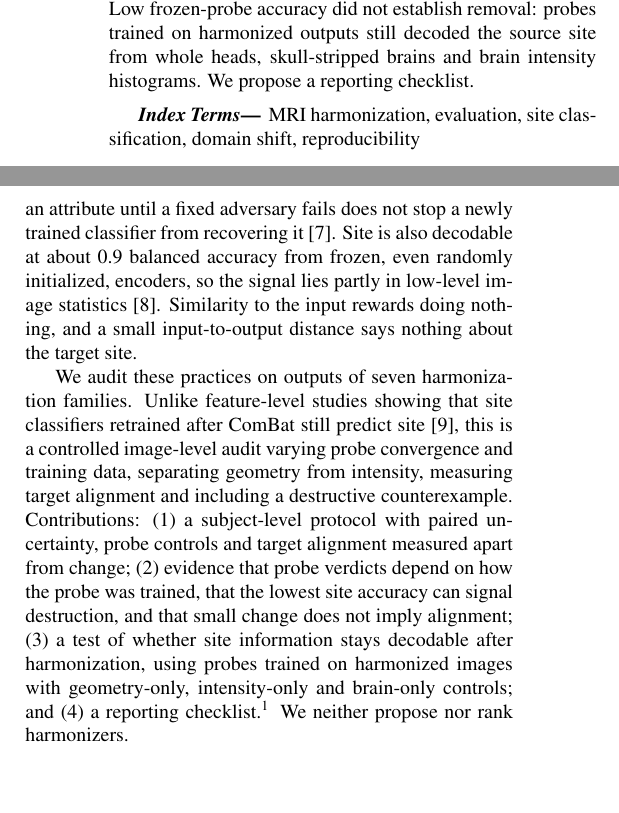
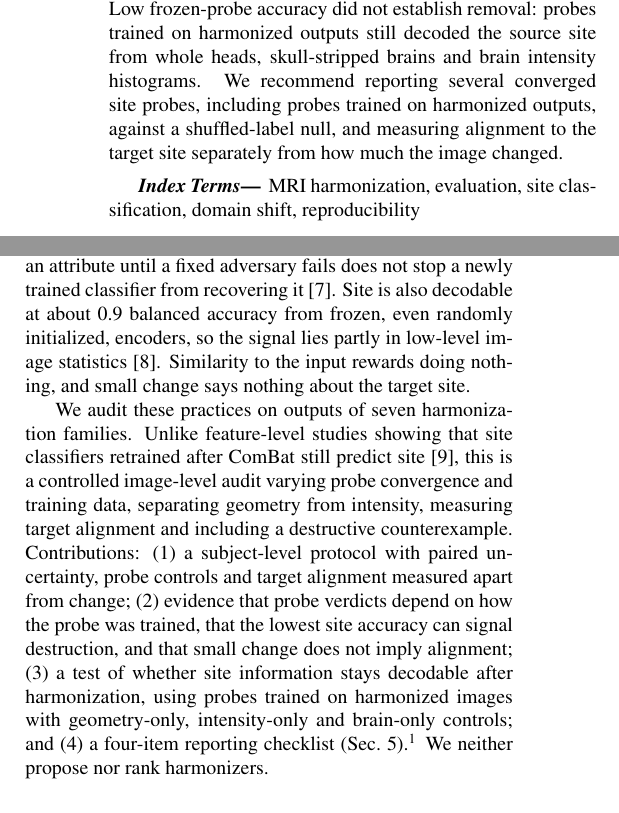
Before and after one commit to muqsitamir/HarmonIt, a LaTeX paper (paper/isbi2027/main.tex): two parts of the columns of page 1 of 4, joined at a grey line, cut so that both start at the same text, the shorter picture padded with empty space. Compiled offline with pdfLaTeX.

Commit message:
State the reporting recommendations in the ISBI abstract
The abstract now ends with what evaluations should report instead of
announcing a checklist, and contribution (4) points to the checklist in
Section 5. The VPU Lab GPU acknowledgment is removed, and two sentences
in the introduction and protocol are tightened to keep four pages.

```diff
--- a/paper/isbi2027/main.tex
+++ b/paper/isbi2027/main.tex
@@ -32,7 +32,7 @@ $^{2}$ University of Bordeaux, France}
 \maketitle
 
 \begin{abstract}
-Image-level MRI harmonization is often scored by how poorly a frozen site classifier recognizes the acquisition site of harmonized images. We audit this practice on raw ABIDE~I T1-weighted MRI (1,112 subjects, 17 sites), using ten outputs from harmonization approaches as test cases. (i) Verdicts depend on how the probe is trained: five probes trained with the benchmark's recipe gave the same CycleGAN outputs site balanced accuracies of 0.13--0.59; five converged probes agreed (0.44--0.54) but found more site information in eight of ten outputs. (ii) The lowest accuracy, at the level of shuffled-label probes, came from the most destructive output. (iii) Diffusion translation changed intensities least but barely moved them toward the target site. (iv) Low frozen-probe accuracy did not establish removal: probes trained on harmonized outputs still decoded the source site from whole heads, skull-stripped brains and brain intensity histograms. We propose a reporting checklist.
+Image-level MRI harmonization is often scored by how poorly a frozen site classifier recognizes the acquisition site of harmonized images. We audit this practice on raw ABIDE~I T1-weighted MRI (1,112 subjects, 17 sites), using ten outputs from harmonization approaches as test cases. (i) Verdicts depend on how the probe is trained: five probes trained with the benchmark's recipe gave the same CycleGAN outputs site balanced accuracies of 0.13--0.59; five converged probes agreed (0.44--0.54) but found more site information in eight of ten outputs. (ii) The lowest accuracy, at the level of shuffled-label probes, came from the most destructive output. (iii) Diffusion translation changed intensities least but barely moved them toward the target site. (iv) Low frozen-probe accuracy did not establish removal: probes trained on harmonized outputs still decoded the source site from whole heads, skull-stripped brains and brain intensity histograms. We recommend reporting several converged site probes, including probes trained on harmonized outputs, against a shuffled-label null, and measuring alignment to the target site separately from how much the image changed.
 \end{abstract}
 
 \begin{keywords}
@@ -43,9 +43,9 @@ MRI harmonization, evaluation, site classification, domain shift, reproducibilit
 \label{sec:intro}
 Acquisition differences between sites confound pooled MRI analyses and degrade models on unseen scanners~\cite{fortin2018harmonization,glocker2019multisite}. Image-level harmonization translates scans toward a common appearance. Travelling subjects~\cite{tanaka2021srpbs} or paired protocols~\cite{dewey2019deepharmony} allow direct checks on few scanners, so large retrospective cohorts are judged indirectly~\cite{hu2023harmonization}. A common proxy is a \emph{site probe}: a classifier trained to recognize the site on unharmonized images and applied, frozen, to harmonized ones~\cite{glocker2019multisite,dinsdale2021unlearning}. Lower accuracy is read as removal of site information and is paired with similarity to the input, such as PSNR, and with intensity-distribution distances.
 
-Each proxy measures less than it appears to. A frozen probe reports what one classifier recovers; it can also fail because outputs are unfamiliar, damaged or noisy. Removing an attribute until a fixed adversary fails does not stop a newly trained classifier from recovering it~\cite{elazar2018adversarial}. Site is also decodable at about 0.9 balanced accuracy from frozen, even randomly initialized, encoders, so the signal lies partly in low-level image statistics~\cite{rahbar2026fingerprints}. Similarity to the input rewards doing nothing, and a small input-to-output distance says nothing about the target site.
+Each proxy measures less than it appears to. A frozen probe reports what one classifier recovers; it can also fail because outputs are unfamiliar, damaged or noisy. Removing an attribute until a fixed adversary fails does not stop a newly trained classifier from recovering it~\cite{elazar2018adversarial}. Site is also decodable at about 0.9 balanced accuracy from frozen, even randomly initialized, encoders, so the signal lies partly in low-level image statistics~\cite{rahbar2026fingerprints}. Similarity to the input rewards doing nothing, and small change says nothing about the target site.
 
-We audit these practices on outputs of seven harmonization families. Unlike feature-level studies showing that site classifiers retrained after ComBat still predict site~\cite{marzi2024efficacy}, this is a controlled image-level audit varying probe convergence and training data, separating geometry from intensity, measuring target alignment and including a destructive counterexample. Contributions: (1) a subject-level protocol with paired uncertainty, probe controls and target alignment measured apart from change; (2) evidence that probe verdicts depend on how the probe was trained, that the lowest site accuracy can signal destruction, and that small change does not imply alignment; (3) a test of whether site information stays decodable after harmonization, using probes trained on harmonized images with geometry-only, intensity-only and brain-only controls; and (4) a reporting checklist.\footnote{Code, the evaluation protocol with all amendments, and per-subject results: \url{https://github.com/muqsitamir/HarmonIt}.} We neither propose nor rank harmonizers.
+We audit these practices on outputs of seven harmonization families. Unlike feature-level studies showing that site classifiers retrained after ComBat still predict site~\cite{marzi2024efficacy}, this is a controlled image-level audit varying probe convergence and training data, separating geometry from intensity, measuring target alignment and including a destructive counterexample. Contributions: (1) a subject-level protocol with paired uncertainty, probe controls and target alignment measured apart from change; (2) evidence that probe verdicts depend on how the probe was trained, that the lowest site accuracy can signal destruction, and that small change does not imply alignment; (3) a test of whether site information stays decodable after harmonization, using probes trained on harmonized images with geometry-only, intensity-only and brain-only controls; and (4) a four-item reporting checklist (Sec.~\ref{sec:discussion}).\footnote{Code, the evaluation protocol with all amendments, and per-subject results: \url{https://github.com/muqsitamir/HarmonIt}.} We neither propose nor rank harmonizers.
 
 \section{Data and Audited Outputs}
 \label{sec:data}
```
Also changed, not shown: documentation/ISBI2027_HANDOFF.md (+5 -2 lines), paper/isbi2027/main.pdf, paper/isbi2027/main.tex (4 more changed lines).
